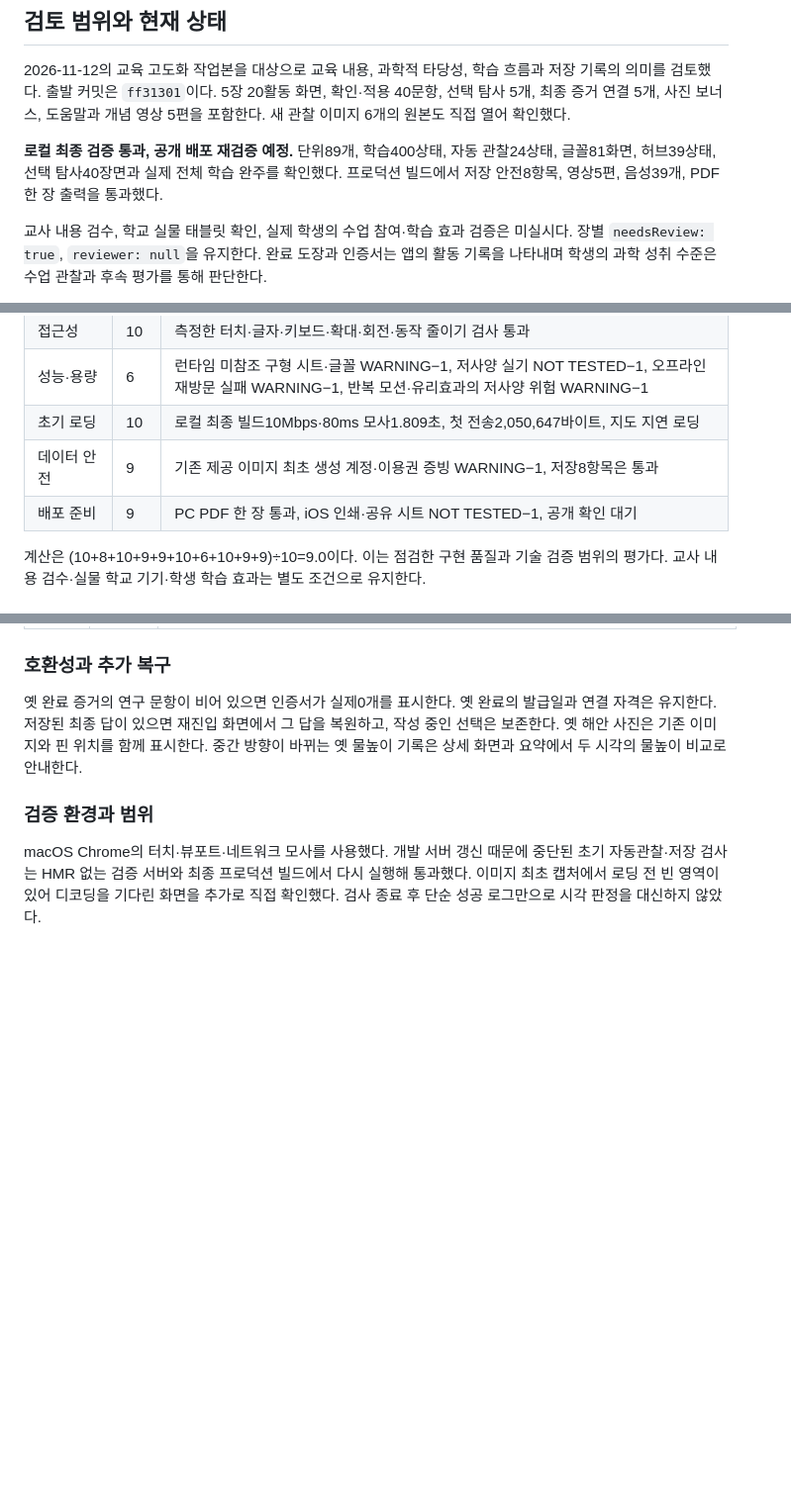
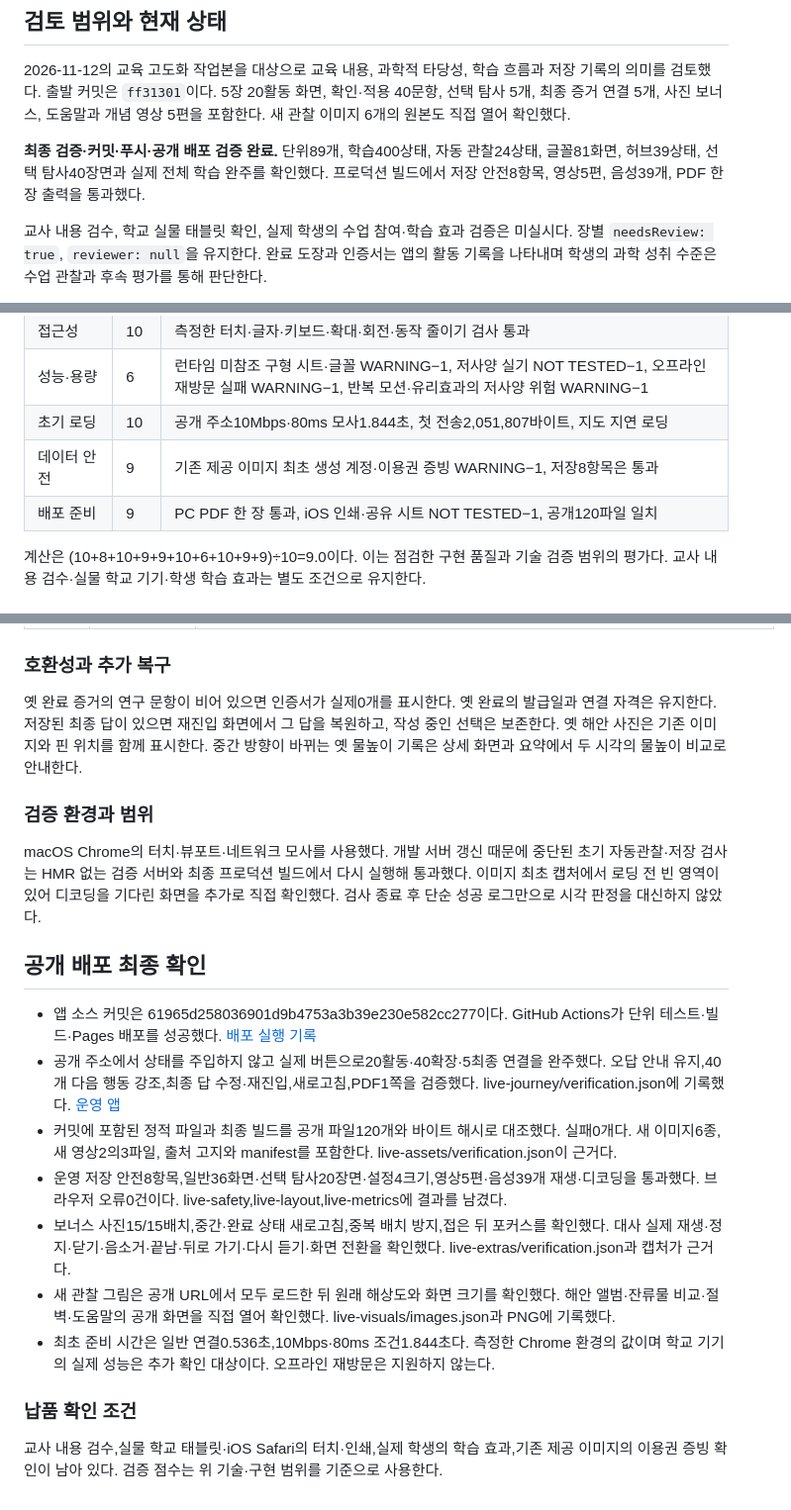
Before and after one commit to yelmovie/earth-and-ocean-explorer, a Markdown page: docs/reviews/LEARNING-REVIEW-20261112.md, 3 parts joined by grey strips. Shown at 99% size. Rendered like a GitHub page; blank space fills up the shorter version.

Commit message:
Record final science review and public deployment verification

```diff
--- a/docs/reviews/LEARNING-REVIEW-20261112.md
+++ b/docs/reviews/LEARNING-REVIEW-20261112.md
@@ -4,7 +4,7 @@
 
 2026-11-12의 교육 고도화 작업본을 대상으로 교육 내용, 과학적 타당성, 학습 흐름과 저장 기록의 의미를 검토했다. 출발 커밋은 `ff31301`이다. 5장 20활동 화면, 확인·적용 40문항, 선택 탐사 5개, 최종 증거 연결 5개, 사진 보너스, 도움말과 개념 영상 5편을 포함한다. 새 관찰 이미지 6개의 원본도 직접 열어 확인했다.
 
-**로컬 최종 검증 통과, 공개 배포 재검증 예정.** 단위89개, 학습400상태, 자동 관찰24상태, 글꼴81화면, 허브39상태, 선택 탐사40장면과 실제 전체 학습 완주를 확인했다. 프로덕션 빌드에서 저장 안전8항목, 영상5편, 음성39개, PDF 한 장 출력을 통과했다.
+**최종 검증·커밋·푸시·공개 배포 검증 완료.** 단위89개, 학습400상태, 자동 관찰24상태, 글꼴81화면, 허브39상태, 선택 탐사40장면과 실제 전체 학습 완주를 확인했다. 프로덕션 빌드에서 저장 안전8항목, 영상5편, 음성39개, PDF 한 장 출력을 통과했다.
 
 교사 내용 검수, 학교 실물 태블릿 확인, 실제 학생의 수업 참여·학습 효과 검증은 미실시다. 장별 `needsReview: true`, `reviewer: null`을 유지한다. 완료 도장과 인증서는 앱의 활동 기록을 나타내며 학생의 과학 성취 수준은 수업 관찰과 후속 평가를 통해 판단한다.
 
@@ -153,9 +153,9 @@ P1은 정답 또는 증거의 타당성에 직접 영향을 주는 문제, P2는
 | 디자인·UI 일관성 | 9 | 직접 지정한 색·치수가 남음 WARNING−1 |
 | 접근성 | 10 | 측정한 터치·글자·키보드·확대·회전·동작 줄이기 검사 통과 |
 | 성능·용량 | 6 | 런타임 미참조 구형 시트·글꼴 WARNING−1, 저사양 실기 NOT TESTED−1, 오프라인 재방문 실패 WARNING−1, 반복 모션·유리효과의 저사양 위험 WARNING−1 |
-| 초기 로딩 | 10 | 로컬 최종 빌드10Mbps·80ms 모사1.809초, 첫 전송2,050,647바이트, 지도 지연 로딩 |
+| 초기 로딩 | 10 | 공개 주소10Mbps·80ms 모사1.844초, 첫 전송2,051,807바이트, 지도 지연 로딩 |
 | 데이터 안전 | 9 | 기존 제공 이미지 최초 생성 계정·이용권 증빙 WARNING−1, 저장8항목은 통과 |
-| 배포 준비 | 9 | PC PDF 한 장 통과, iOS 인쇄·공유 시트 NOT TESTED−1, 공개 확인 대기 |
+| 배포 준비 | 9 | PC PDF 한 장 통과, iOS 인쇄·공유 시트 NOT TESTED−1, 공개120파일 일치 |
 
 계산은 (10+8+10+9+9+10+6+10+9+9)÷10=9.0이다. 이는 점검한 구현 품질과 기술 검증 범위의 평가다. 교사 내용 검수·실물 학교 기기·학생 학습 효과는 별도 조건으로 유지한다.
 
@@ -201,3 +201,17 @@ P1은 정답 또는 증거의 타당성에 직접 영향을 주는 문제, P2는
 ### 검증 환경과 범위
 
 macOS Chrome의 터치·뷰포트·네트워크 모사를 사용했다. 개발 서버 갱신 때문에 중단된 초기 자동관찰·저장 검사는 HMR 없는 검증 서버와 최종 프로덕션 빌드에서 다시 실행해 통과했다. 이미지 최초 캡처에서 로딩 전 빈 영역이 있어 디코딩을 기다린 화면을 추가로 직접 확인했다. 검사 종료 후 단순 성공 로그만으로 시각 판정을 대신하지 않았다.
+
+## 공개 배포 최종 확인
+
+- 앱 소스 커밋은 61965d258036901d9b4753a3b39e230e582cc277이다. GitHub Actions가 단위 테스트·빌드·Pages 배포를 성공했다. [배포 실행 기록](https://github.com/yelmovie/earth-and-ocean-explorer/actions/runs/43054191053)
+- 공개 주소에서 상태를 주입하지 않고 실제 버튼으로20활동·40확장·5최종 연결을 완주했다. 오답 안내 유지,40개 다음 행동 강조,최종 답 수정·재진입,새로고침,PDF1쪽을 검증했다. live-journey/verification.json에 기록했다. [운영 앱](https://yelmovie.github.io/earth-and-ocean-explorer/)
+- 커밋에 포함된 정적 파일과 최종 빌드를 공개 파일120개와 바이트 해시로 대조했다. 실패0개다. 새 이미지6종, 새 영상2의3파일, 출처 고지와 manifest를 포함한다. live-assets/verification.json이 근거다.
+- 운영 저장 안전8항목,일반36화면·선택 탐사20장면·설정4크기,영상5편·음성39개 재생·디코딩을 통과했다. 브라우저 오류0건이다. live-safety,live-layout,live-metrics에 결과를 남겼다.
+- 보너스 사진15/15배치,중간·완료 상태 새로고침,중복 배치 방지,접은 뒤 포커스를 확인했다. 대사 실제 재생·정지·닫기·음소거·끝남·뒤로 가기·다시 듣기·화면 전환을 확인했다. live-extras/verification.json과 캡처가 근거다.
+- 새 관찰 그림은 공개 URL에서 모두 로드한 뒤 원래 해상도와 화면 크기를 확인했다. 해안 앨범·잔류물 비교·절벽·도움말의 공개 화면을 직접 열어 확인했다. live-visuals/images.json과 PNG에 기록했다.
+- 최초 준비 시간은 일반 연결0.536초,10Mbps·80ms 조건1.844초다. 측정한 Chrome 환경의 값이며 학교 기기의 실제 성능은 추가 확인 대상이다. 오프라인 재방문은 지원하지 않는다.
+
+### 납품 확인 조건
+
+교사 내용 검수,실물 학교 태블릿·iOS Safari의 터치·인쇄,실제 학생의 학습 효과,기존 제공 이미지의 이용권 증빙 확인이 남아 있다. 검증 점수는 위 기술·구현 범위를 기준으로 사용한다.
```
Also changed, not shown: other parts of docs/reviews/LEARNING-REVIEW-20261112.md (+4 -4 lines), HANDOFF.md (+3 -1 lines).
